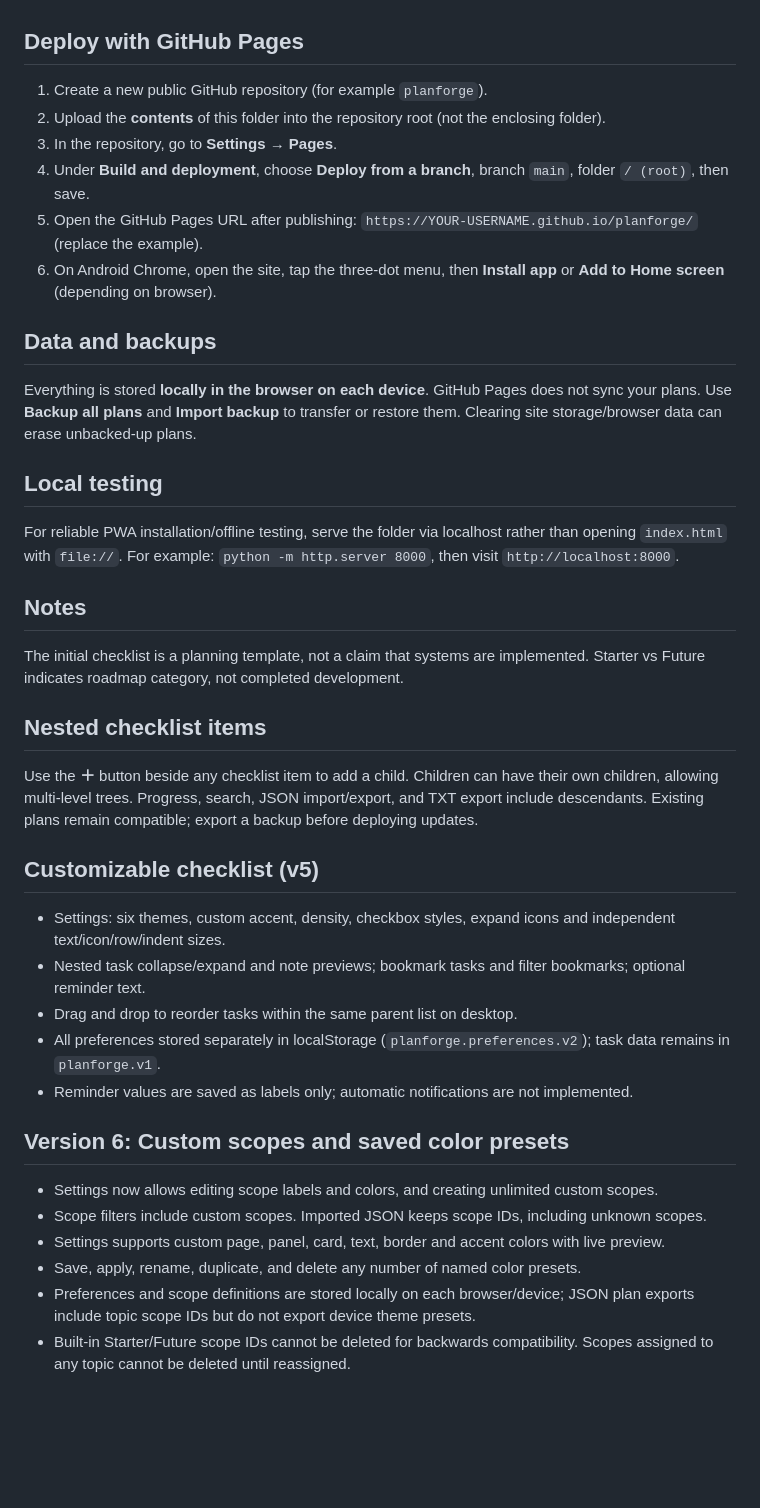
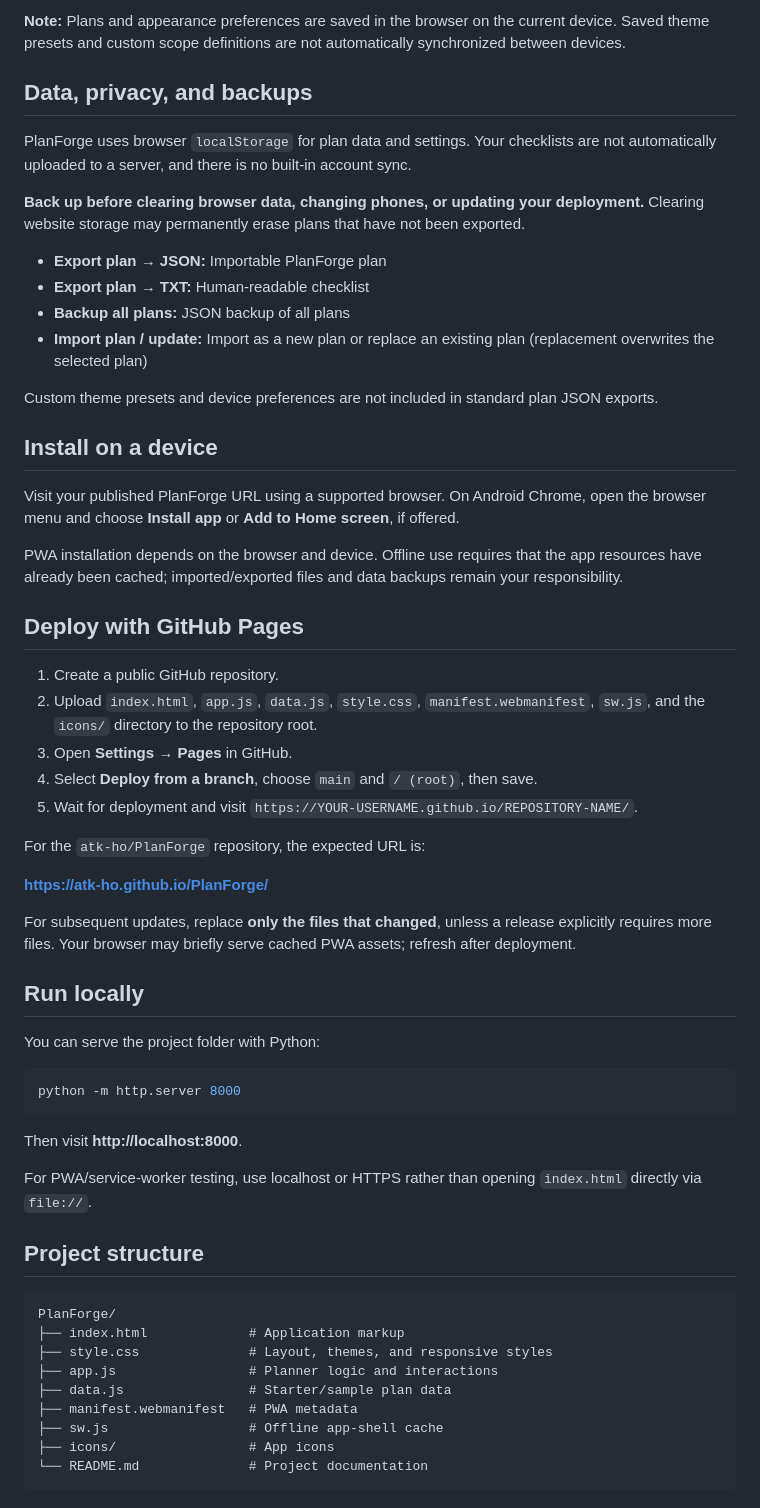
Before and after one commit to atk-ho/PlanForge, a Markdown page: README.md, the part around one of its changes. GitHub-like rendering; blank space fills up the shorter version.

````diff
--- a/README.md
+++ b/README.md
@@ -13,38 +60,61 @@ A static, mobile-friendly Progressive Web App (PWA). No framework, database, hos
+**Note:** Plans and appearance preferences are saved in the browser on the current device. Saved theme presets and custom scope definitions are not automatically synchronized between devices.
+
+## Data, privacy, and backups
+
+PlanForge uses browser `localStorage` for plan data and settings. Your checklists are not automatically uploaded to a server, and there is no built-in account sync.
+
+**Back up before clearing browser data, changing phones, or updating your deployment.** Clearing website storage may permanently erase plans that have not been exported.
+
+- **Export plan → JSON:** Importable PlanForge plan
+- **Export plan → TXT:** Human-readable checklist
+- **Backup all plans:** JSON backup of all plans
+- **Import plan / update:** Import as a new plan or replace an existing plan (replacement overwrites the selected plan)
+
+Custom theme presets and device preferences are not included in standard plan JSON exports.
+
+## Install on a device
+
+Visit your published PlanForge URL using a supported browser. On Android Chrome, open the browser menu and choose **Install app** or **Add to Home screen**, if offered.
+
+PWA installation depends on the browser and device. Offline use requires that the app resources have already been cached; imported/exported files and data backups remain your responsibility.
 
 ## Deploy with GitHub Pages
-1. Create a new public GitHub repository (for example `planforge`).
-2. Upload the **contents** of this folder into the repository root (not the enclosing folder).
-3. In the repository, go to **Settings → Pages**.
-4. Under **Build and deployment**, choose **Deploy from a branch**, branch `main`, folder `/ (root)`, then save.
-5. Open the GitHub Pages URL after publishing: `https://YOUR-USERNAME.github.io/planforge/` (replace the example).
-6. On Android Chrome, open the site, tap the three-dot menu, then **Install app** or **Add to Home screen** (depending on browser).
 
-## Data and backups
-Everything is stored **locally in the browser on each device**. GitHub Pages does not sync your plans. Use **Backup all plans** and **Import backup** to transfer or restore them. Clearing site storage/browser data can erase unbacked-up plans.
+1. Create a public GitHub repository.
+2. Upload `index.html`, `app.js`, `data.js`, `style.css`, `manifest.webmanifest`, `sw.js`, and the `icons/` directory to the repository root.
+3. Open **Settings → Pages** in GitHub.
+4. Select **Deploy from a branch**, choose `main` and `/ (root)`, then save.
+5. Wait for deployment and visit `https://YOUR-USERNAME.github.io/REPOSITORY-NAME/`.
 
-## Local testing
-For reliable PWA installation/offline testing, serve the folder via localhost rather than opening `index.html` with `file://`. For example: `python -m http.server 8000`, then visit `http://localhost:8000`.
+For the `atk-ho/PlanForge` repository, the expected URL is:
 
-## Notes
-The initial checklist is a planning template, not a claim that systems are implemented. Starter vs Future indicates roadmap category, not completed development.
+**https://atk-ho.github.io/PlanForge/**
 
-## Nested checklist items
-Use the **＋** button beside any checklist item to add a child. Children can have their own children, allowing multi-level trees. Progress, search, JSON import/export, and TXT export include descendants. Existing plans remain compatible; export a backup before deploying updates.
+For subsequent updates, replace **only the files that changed**, unless a release explicitly requires more files. Your browser may briefly serve cached PWA assets; refresh after deployment.
 
+## Run locally
 
-## Customizable checklist (v5)
-- Settings: six themes, custom accent, density, checkbox styles, expand icons and independent text/icon/row/indent sizes.
-- Nested task collapse/expand and note previews; bookmark tasks and filter bookmarks; optional reminder text.
-- Drag and drop to reorder tasks within the same parent list on desktop.
-- All preferences stored separately in localStorage (`planforge.preferences.v2`); task data remains in `planforge.v1`.
-- Reminder values are saved as labels only; automatic notifications are not implemented.
+You can serve the project folder with Python:
 
+```bash
+python -m http.server 8000
+```
 
-## Version 6: Custom scopes and saved color presets
+Then visit **http://localhost:8000**.
 
-- Settings now allows editing scope labels and colors, and creating unlimited custom scopes.
-- Scope filters include custom scopes. Imported JSON keeps scope IDs, including unknown scopes.
-- Settings supports custom page, panel, card, text, border and accent colors with live preview.
-- Save, apply, rename, duplicate, and delete any number of named color presets.
-- Preferences and scope definitions are stored locally on each browser/device; JSON plan exports include topic scope IDs but do not export device theme presets.
-- Built-in Starter/Future scope IDs cannot be deleted for backwards compatibility. Scopes assigned to any topic cannot be deleted until reassigned.
+For PWA/service-worker testing, use localhost or HTTPS rather than opening `index.html` directly via `file://`.
+
+## Project structure
+
+```text
+PlanForge/
+├── index.html             # Application markup
+├── style.css              # Layout, themes, and responsive styles
+├── app.js                 # Planner logic and interactions
+├── data.js                # Starter/sample plan data
+├── manifest.webmanifest   # PWA metadata
+├── sw.js                  # Offline app-shell cache
+├── icons/                 # App icons
+└── README.md              # Project documentation
+```
+
````
Also changed, not shown: other parts of README.md (+80 -10 lines).
